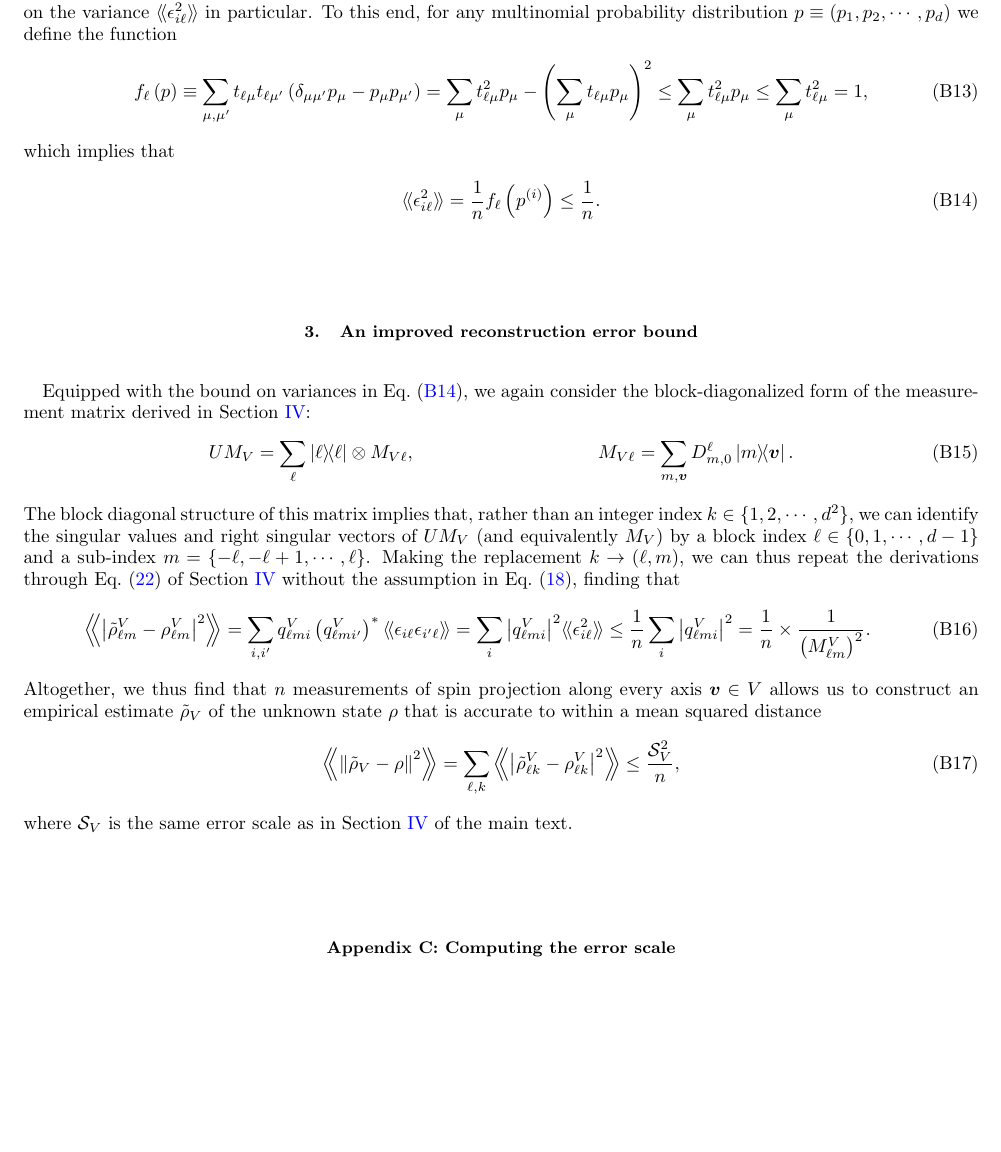
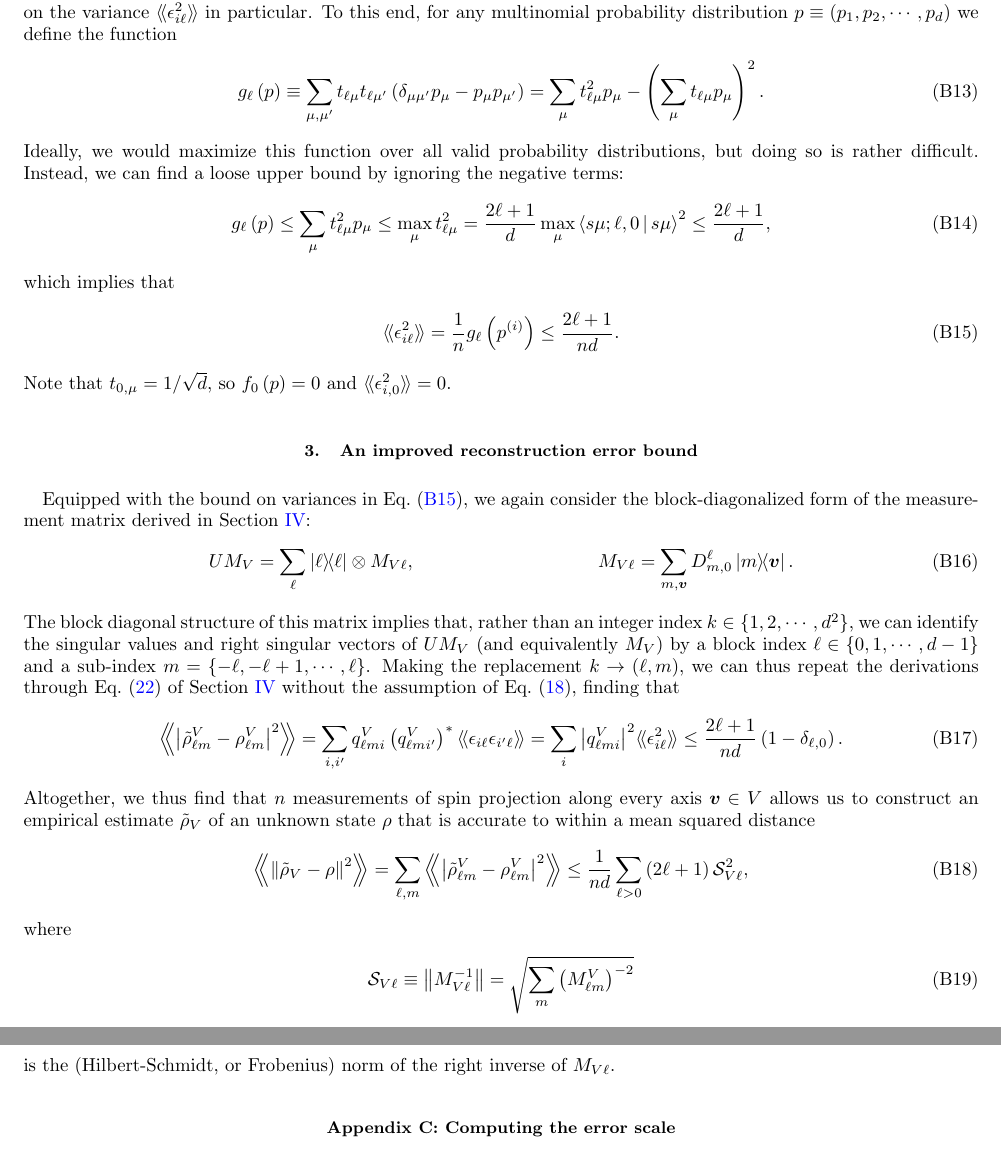
Before and after one commit to perlinm/rey_research, a LaTeX paper (sun_phases/spin_qudit_tomo.tex): part of page 8 of 9 before the commit and two parts of pages 8 and 9 of 9 after it, the two joined at a grey line, cut so that both start at the same text, the shorter picture padded with empty space. Compiled offline with pdfLaTeX.

Commit message:
tighten upper bound on reconstruction error

```diff
--- a/sun_phases/spin_qudit_tomo.tex
+++ b/sun_phases/spin_qudit_tomo.tex
@@ -560,17 +560,24 @@ The covariances between statistical errors in the transition operator basis are
 In order to establish an upper bound on reconstruction error for an unknown quantum state, we need an upper bound on the variance $\bbk{\epsilon_{i\ell}^2}$ in particular.
 To this end, for any multinomial probability distribution $p\equiv\p{p_1,p_2,\cdots,p_d}$ we define the function
 \begin{align}
-  f_\ell\p{p} \equiv \sum_{\mu,\mu'} t_{\ell\mu} t_{\ell\mu'}
+  g_\ell\p{p} \equiv \sum_{\mu,\mu'} t_{\ell\mu} t_{\ell\mu'}
   \p{\delta_{\mu\mu'} p_\mu - p_\mu p_{\mu'}}
-  = \sum_\mu t_{\ell\mu}^2 p_\mu - \p{\sum_\mu t_{\ell\mu} p_\mu}^2
-  \le \sum_\mu t_{\ell\mu}^2 p_\mu
-  \le \sum_\mu t_{\ell\mu}^2 = 1,
+  = \sum_\mu t_{\ell\mu}^2 p_\mu - \p{\sum_\mu t_{\ell\mu} p_\mu}^2.
+\end{align}
+Ideally, we would maximize this function over all valid probability distributions, but doing so is rather difficult.
+Instead, we can find a loose upper bound by ignoring the negative terms:
+\begin{align}
+  g_\ell\p{p} \le \sum_\mu t_{\ell\mu}^2 p_\mu
+  \le \max_\mu t_{\ell\mu}^2
+  = \f{2\ell+1}{d} \max_\mu \bk{s\mu;\ell,0|s\mu}^2
+  \le \f{2\ell+1}{d},
 \end{align}
 which implies that
 \begin{align}
-  \bbk{\epsilon_{i\ell}^2} = \f1n f_\ell\p{p^{(i)}} \le \f1n.
+  \bbk{\epsilon_{i\ell}^2} = \f1n g_\ell\p{p^{(i)}} \le \f{2\ell+1}{nd}.
   \label{eq:variance_bound}
 \end{align}
+Note that $t_{0,\mu}=1/\sqrt{d}$, so $f_0\p{p}=0$ and $\bbk{\epsilon_{i,0}^2}=0$.
 
 \subsection{An improved reconstruction error bound}
 
@@ -581,23 +588,27 @@ Equipped with the bound on variances in Eq.~\eqref{eq:variance_bound}, we again
   M_{V\ell} = \sum_{m,\v v} D^\ell_{m,0} \op{m}{\v v}.
 \end{align}
 The block diagonal structure of this matrix implies that, rather than an integer index $k\in\set{1,2,\cdots,d^2}$, we can identify the singular values and right singular vectors of $UM_V$ (and equivalently $M_V$) by a block index $\ell\in\set{0,1,\cdots,d-1}$ and a sub-index $m=\set{-\ell,-\ell+1,\cdots,\ell}$.
-Making the replacement $k\to\p{\ell,m}$, we can thus repeat the derivations through Eq.~\eqref{eq:bound} of Section \ref{sec:bound} without the assumption in Eq.~\eqref{eq:error_assumption}, finding that
+Making the replacement $k\to\p{\ell,m}$, we can thus repeat the derivations through Eq.~\eqref{eq:bound} of Section \ref{sec:bound} without the assumption of Eq.~\eqref{eq:error_assumption}, finding that
 \begin{align}
   \Bbk{\abs{\tilde\rho_{\ell m}^V-\rho_{\ell m}^V}^2}
   = \sum_{i,i'} q_{\ell m i}^V \p{q_{\ell m i'}^V}^*
   \bbk{\epsilon_{i\ell} \epsilon_{i'\ell}}
   = \sum_i \abs{q_{\ell m i}^V}^2
   \bbk{\epsilon_{i\ell}^2}
-  \le \f1n \sum_i \abs{q_{\ell m i}^V}^2
-  = \f1n \times \f1{\p{M_{\ell m}^V}^2}.
+  \le \f{2\ell+1}{nd} \p{1-\delta_{\ell,0}}.
 \end{align}
-Altogether, we thus find that $n$ measurements of spin projection along every axis $\v v\in V$ allows us to construct an empirical estimate $\tilde\rho_V$ of the unknown state $\rho$ that is accurate to within a mean squared distance
+Altogether, we thus find that $n$ measurements of spin projection along every axis $\v v\in V$ allows us to construct an empirical estimate $\tilde\rho_V$ of an unknown state $\rho$ that is accurate to within a mean squared distance
 \begin{align}
-  \Bbk{\norm{\tilde\rho_V-\rho}^2} = \sum_{\ell,k}
-  \Bbk{\abs{\tilde\rho_{\ell k}^V-\rho_{\ell k}^V}^2}
-  \le \f{\S_V^2}{n},
+  \Bbk{\norm{\tilde\rho_V-\rho}^2}
+  = \sum_{\ell,m} \Bbk{\abs{\tilde\rho_{\ell m}^V-\rho_{\ell m}^V}^2}
+  \le \f1{nd} \sum_{\ell>0} \p{2\ell+1} \S_{V\ell}^2,
 \end{align}
-where $\S_V$ is the same error scale as in Section \ref{sec:bound} of the main text.
+where
+\begin{align}
+  \S_{V\ell} \equiv \norm{M_{V\ell}^{-1}}
+  = \sqrt{\sum_m \p{M^V_{\ell m}}^{-2}}
+\end{align}
+is the (Hilbert-Schmidt, or Frobenius) norm of the right inverse of $M_{V\ell}$.
 
 %%%%%%%%%%%%%%%%%%%%%%%%%%%%%%%%%%%%%%%%%%%%%%%%%%%%%%%%%%%%%%%%%%%%%%
 \section{Computing the error scale}
```
